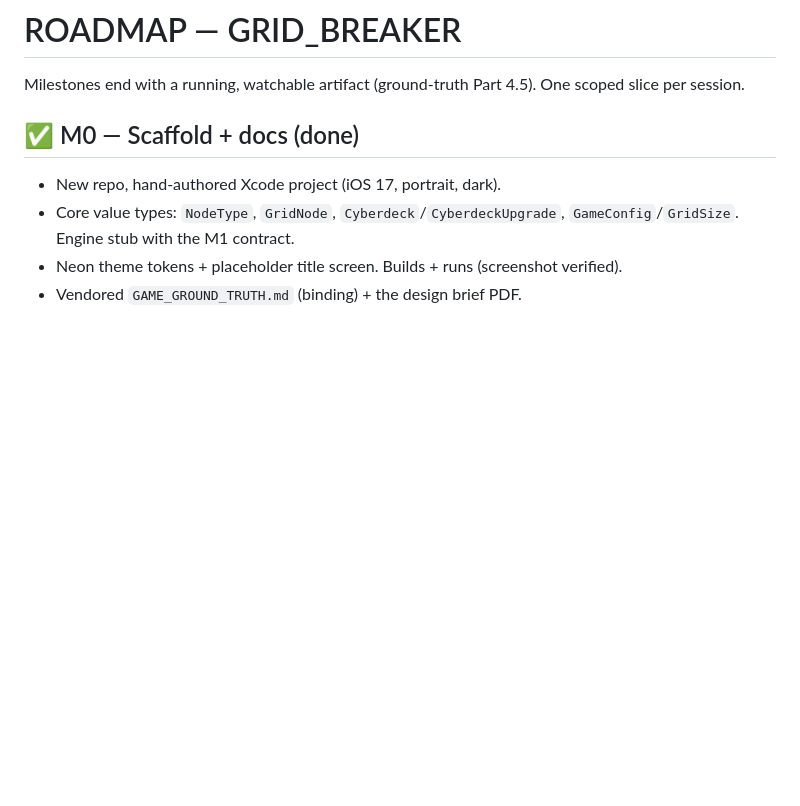
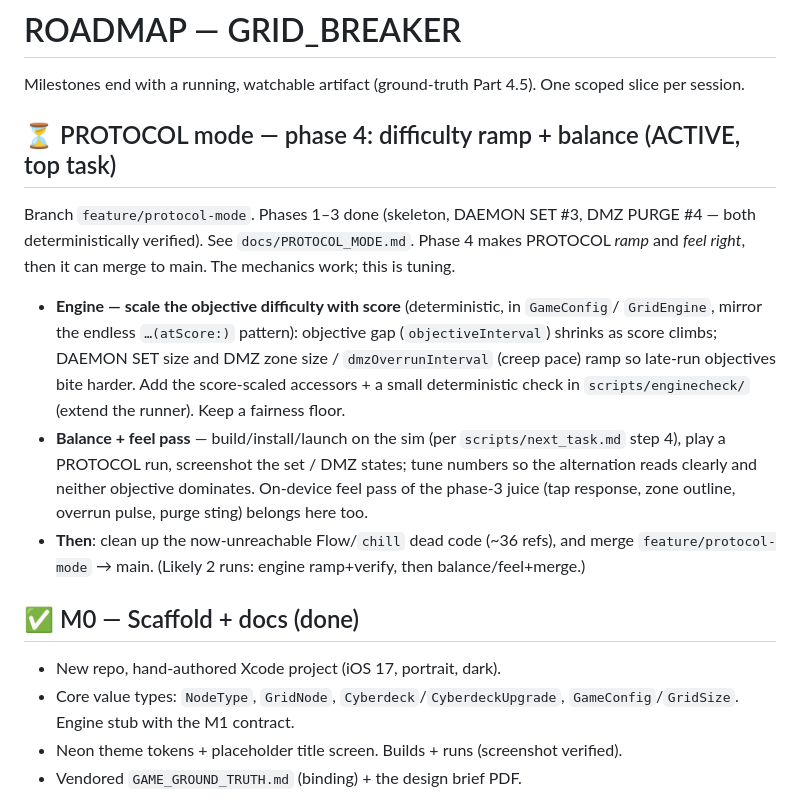
Before and after one commit to jimmyrentmeester/GRID_BREAKER, a Markdown page: docs/ROADMAP.md, the part around the change. Rendered like a GitHub page; blank space fills up the shorter version.

Commit message:
docs: queue PROTOCOL phase 4 (ramp + balance) as the active ROADMAP task
Co-Authored-By: Claude Opus 4.8 <noreply@anthropic.com>

```diff
--- a/docs/ROADMAP.md
+++ b/docs/ROADMAP.md
@@ -2,6 +2,23 @@
 
 Milestones end with a running, watchable artifact (ground-truth Part 4.5). One
 scoped slice per session.
+
+## ⏳ PROTOCOL mode — phase 4: difficulty ramp + balance (ACTIVE, top task)
+Branch `feature/protocol-mode`. Phases 1–3 done (skeleton, DAEMON SET #3, DMZ PURGE #4 —
+both deterministically verified). See `docs/PROTOCOL_MODE.md`. Phase 4 makes PROTOCOL
+*ramp* and *feel right*, then it can merge to main. The mechanics work; this is tuning.
+
+- **Engine — scale the objective difficulty with score** (deterministic, in `GameConfig`/
+  `GridEngine`, mirror the endless `…(atScore:)` pattern): objective gap (`objectiveInterval`)
+  shrinks as score climbs; DAEMON SET size and DMZ zone size / `dmzOverrunInterval` (creep
+  pace) ramp so late-run objectives bite harder. Add the score-scaled accessors + a small
+  deterministic check in `scripts/enginecheck/` (extend the runner). Keep a fairness floor.
+- **Balance + feel pass** — build/install/launch on the sim (per `scripts/next_task.md` step 4),
+  play a PROTOCOL run, screenshot the set / DMZ states; tune numbers so the alternation reads
+  clearly and neither objective dominates. On-device feel pass of the phase-3 juice (tap
+  response, zone outline, overrun pulse, purge sting) belongs here too.
+- **Then**: clean up the now-unreachable Flow/`chill` dead code (~36 refs), and merge
+  `feature/protocol-mode` → main. (Likely 2 runs: engine ramp+verify, then balance/feel+merge.)
 
 ## ✅ M0 — Scaffold + docs (done)
 - New repo, hand-authored Xcode project (iOS 17, portrait, dark).
```
